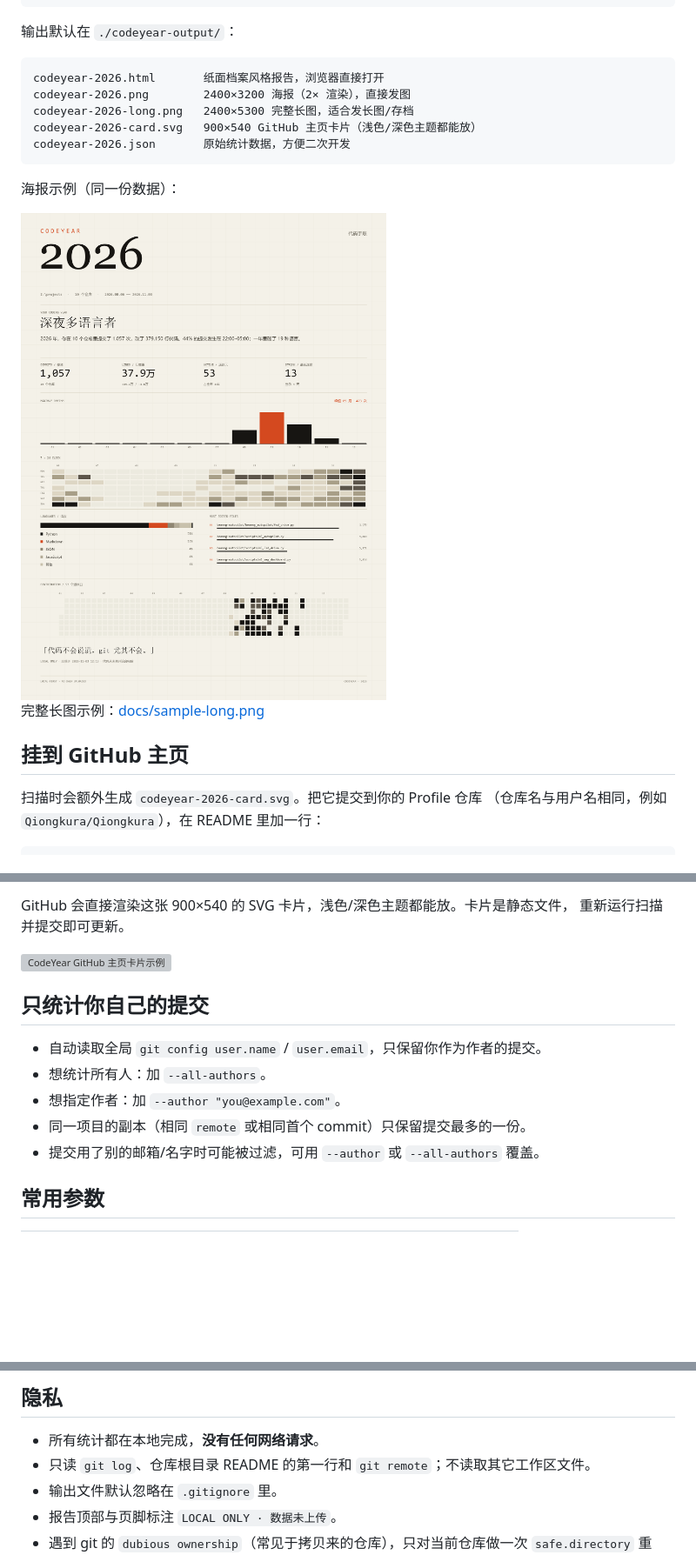
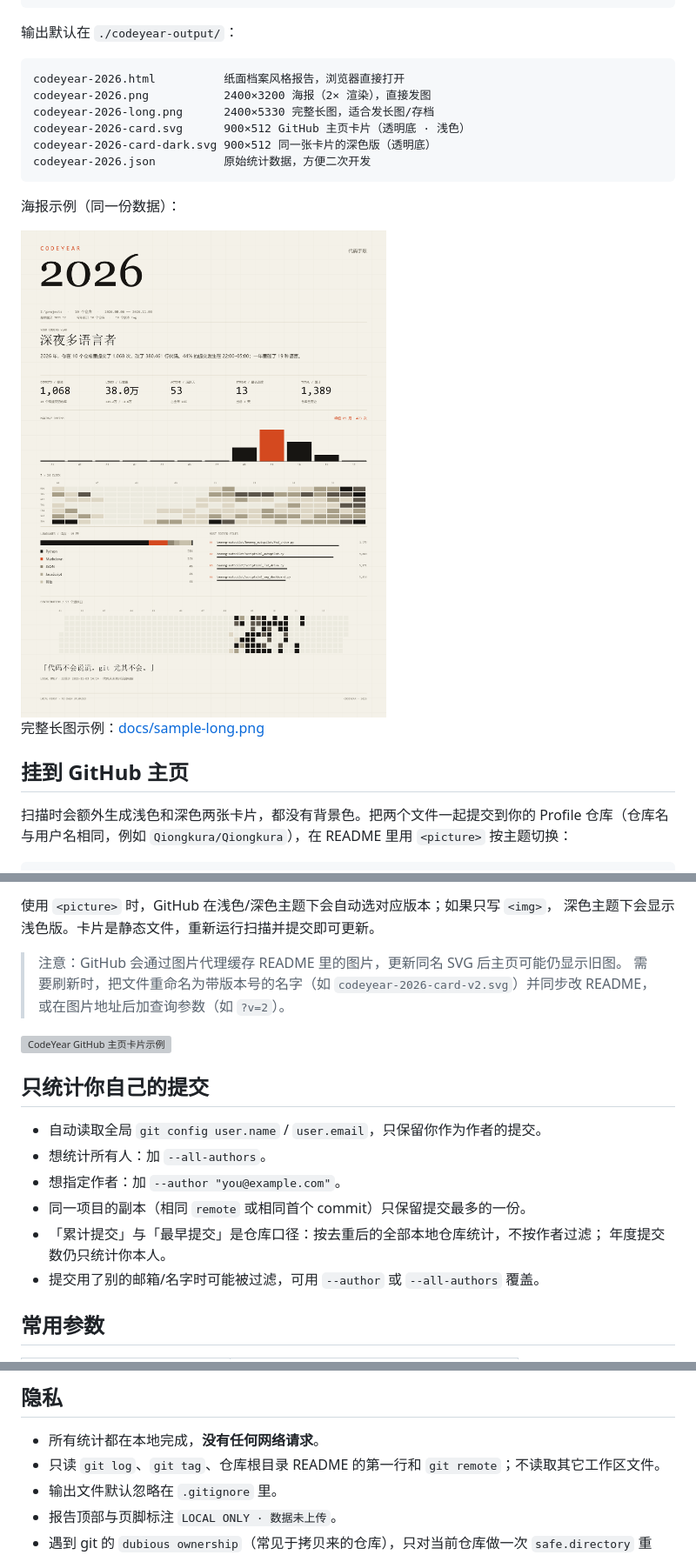
Before and after one commit to Qiongkura/codeyear, a Markdown page: README.md, 3 parts joined by grey strips. Shown at 87% size. Rendered like a GitHub page; pictures changed too: docs/sample.png; blank space fills up the shorter version; grey boxes are pictures that could not be loaded.

````diff
--- a/README.md
+++ b/README.md
@@ -67,11 +70,12 @@ codeyear scan I:\projects --year 2026 --open
 输出默认在 `./codeyear-output/`：
 
 ```text
-codeyear-2026.html       纸面档案风格报告，浏览器直接打开
-codeyear-2026.png        2400×3200 海报（2× 渲染），直接发图
-codeyear-2026-long.png   2400×5300 完整长图，适合发长图/存档
-codeyear-2026-card.svg   900×540 GitHub 主页卡片（浅色/深色主题都能放）
-codeyear-2026.json       原始统计数据，方便二次开发
+codeyear-2026.html          纸面档案风格报告，浏览器直接打开
+codeyear-2026.png           2400×3200 海报（2× 渲染），直接发图
+codeyear-2026-long.png      2400×5330 完整长图，适合发长图/存档
+codeyear-2026-card.svg      900×512 GitHub 主页卡片（透明底 · 浅色）
+codeyear-2026-card-dark.svg 900×512 同一张卡片的深色版（透明底）
+codeyear-2026.json          原始统计数据，方便二次开发
 ```
 
 海报示例（同一份数据）：
@@ -82,7 +86,8 @@ codeyear-2026.json       原始统计数据，方便二次开发
 
 ## 挂到 GitHub 主页
 
-扫描时会额外生成 `codeyear-2026-card.svg`。把它提交到你的 Profile 仓库
-（仓库名与用户名相同，例如 `Qiongkura/Qiongkura`），在 README 里加一行：
+扫描时会额外生成浅色和深色两张卡片，都没有背景色。把两个文件一起提交到你的
+Profile 仓库（仓库名与用户名相同，例如 `Qiongkura/Qiongkura`），在 README 里用
+`<picture>` 按主题切换：
 
 ```md
@@ -90,9 +98,16 @@ codeyear-2026.json       原始统计数据，方便二次开发
 ```
 
-GitHub 会直接渲染这张 900×540 的 SVG 卡片，浅色/深色主题都能放。卡片是静态文件，
-重新运行扫描并提交即可更新。
+使用 `<picture>` 时，GitHub 在浅色/深色主题下会自动选对应版本；如果只写 `<img>`，
+深色主题下会显示浅色版。卡片是静态文件，重新运行扫描并提交即可更新。
 
-<img src="docs/sample-card.svg" width="720" alt="CodeYear GitHub 主页卡片示例">
+> 注意：GitHub 会通过图片代理缓存 README 里的图片，更新同名 SVG 后主页可能仍显示旧图。
+> 需要刷新时，把文件重命名为带版本号的名字（如 `codeyear-2026-card-v2.svg`）并同步改 README，
+> 或在图片地址后加查询参数（如 `?v=2`）。
+
+<picture>
+  <source media="(prefers-color-scheme: dark)" srcset="docs/sample-card-dark.svg">
+  <img src="docs/sample-card.svg" width="720" alt="CodeYear GitHub 主页卡片示例">
+</picture>
 
 ## 只统计你自己的提交
 
@@ -100,6 +115,8 @@ GitHub 会直接渲染这张 900×540 的 SVG 卡片，浅色/深色主题都能
 - 想统计所有人：加 `--all-authors`。
 - 想指定作者：加 `--author "you@example.com"`。
 - 同一项目的副本（相同 `remote` 或相同首个 commit）只保留提交最多的一份。
+- 「累计提交」与「最早提交」是仓库口径：按去重后的全部本地仓库统计，不按作者过滤；
+  年度提交数仍只统计你本人。
 - 提交用了别的邮箱/名字时可能被过滤，可用 `--author` 或 `--all-authors` 覆盖。
 
 ## 常用参数
@@ -134,7 +151,7 @@ codeyear scan D:\code --year 2026 --all-authors
 ## 隐私
 
 - 所有统计都在本地完成，**没有任何网络请求**。
-- 只读 `git log`、仓库根目录 README 的第一行和 `git remote`；不读取其它工作区文件。
+- 只读 `git log`、`git tag`、仓库根目录 README 的第一行和 `git remote`；不读取其它工作区文件。
 - 输出文件默认忽略在 `.gitignore` 里。
 - 报告顶部与页脚标注 `LOCAL ONLY · 数据未上传`。
 - 遇到 git 的 `dubious ownership`（常见于拷贝来的仓库），只对当前仓库做一次
````
Also changed, not shown: other parts of README.md (+7 -1 lines), docs/sample-long.png, 8 other files.
